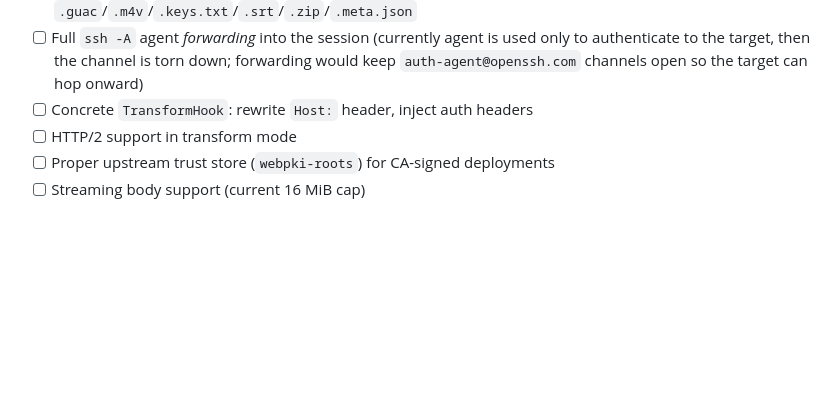
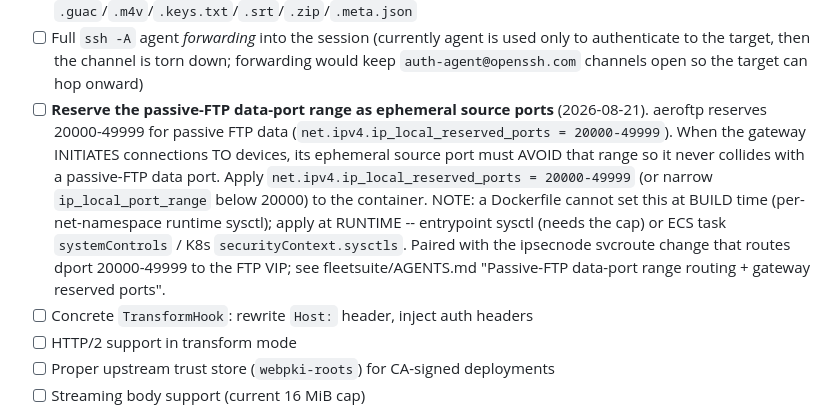
Before and after one commit to michaelrommel/fleetshell, a Markdown page: AGENTS.md, the part around the change. Drawn GitHub-style; blank space fills up the shorter version.

Commit message:
chore(docs): update AGENTS, reflect passive range reservation

```diff
--- a/AGENTS.md
+++ b/AGENTS.md
@@ -992,6 +992,19 @@ JWT claim matches automatically without extra env vars.
 - [ ] Full `ssh -A` agent *forwarding* into the session (currently agent is used
       only to authenticate to the target, then the channel is torn down; forwarding
       would keep `auth-agent@openssh.com` channels open so the target can hop onward)
+- [ ] **Reserve the passive-FTP data-port range as ephemeral source ports**
+      (2026-08-21). aeroftp reserves 20000-49999 for passive FTP data
+      (`net.ipv4.ip_local_reserved_ports = 20000-49999`). When the gateway
+      INITIATES connections TO devices, its ephemeral source port must AVOID that
+      range so it never collides with a passive-FTP data port. Apply
+      `net.ipv4.ip_local_reserved_ports = 20000-49999` (or narrow
+      `ip_local_port_range` below 20000) to the container. NOTE: a Dockerfile
+      cannot set this at BUILD time (per-net-namespace runtime sysctl); apply at
+      RUNTIME -- entrypoint sysctl (needs the cap) or ECS task `systemControls` /
+      K8s `securityContext.sysctls`. Paired with the ipsecnode svcroute change
+      that routes dport 20000-49999 to the FTP VIP; see
+      fleetsuite/AGENTS.md "Passive-FTP data-port range routing + gateway
+      reserved ports".
 - [ ] Concrete `TransformHook`: rewrite `Host:` header, inject auth headers
 - [ ] HTTP/2 support in transform mode
 - [ ] Proper upstream trust store (`webpki-roots`) for CA-signed deployments
```
